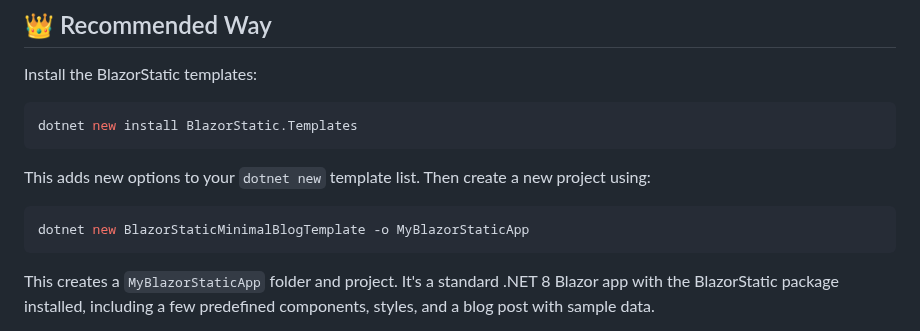
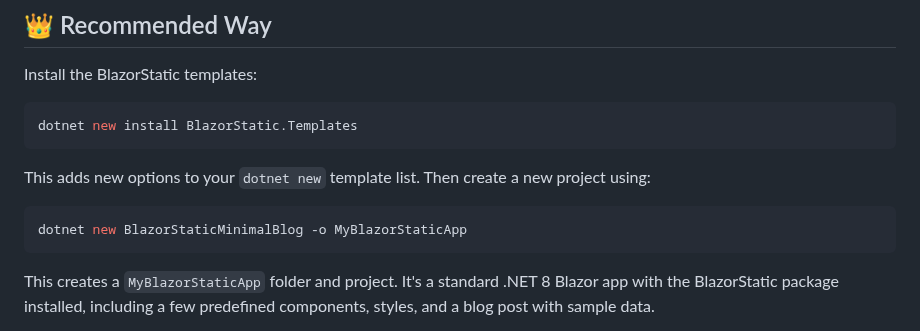
Before and after one commit to tesar-tech/BlazorStatic, a Markdown page: README.md, the part around the change. GitHub-like rendering.

````diff
--- a/README.md
+++ b/README.md
@@ -51,7 +51,7 @@ dotnet new install BlazorStatic.Templates
 This adds new options to your `dotnet new` template list. Then create a new project using:
 
 ```sh
-dotnet new BlazorStaticMinimalBlogTemplate -o MyBlazorStaticApp
+dotnet new BlazorStaticMinimalBlog -o MyBlazorStaticApp
 ```
 
 This creates a `MyBlazorStaticApp` folder and project. It's a standard .NET 8 Blazor app with the BlazorStatic package installed, including a few predefined components, styles, and a blog post with sample data.
````
